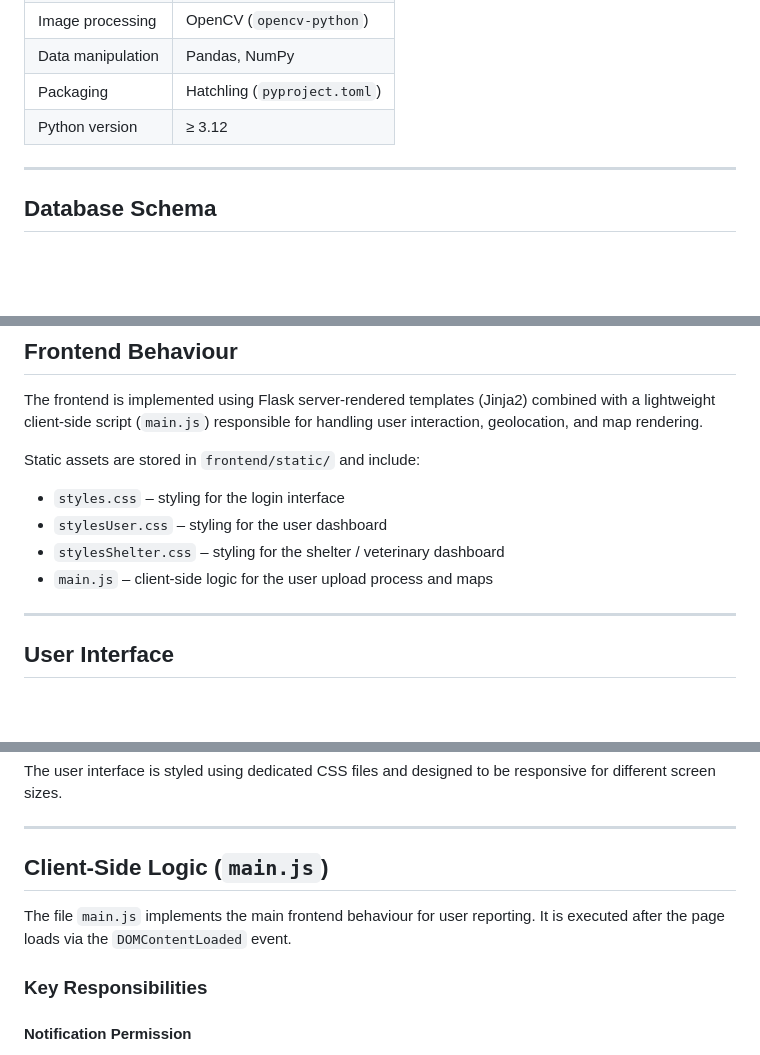
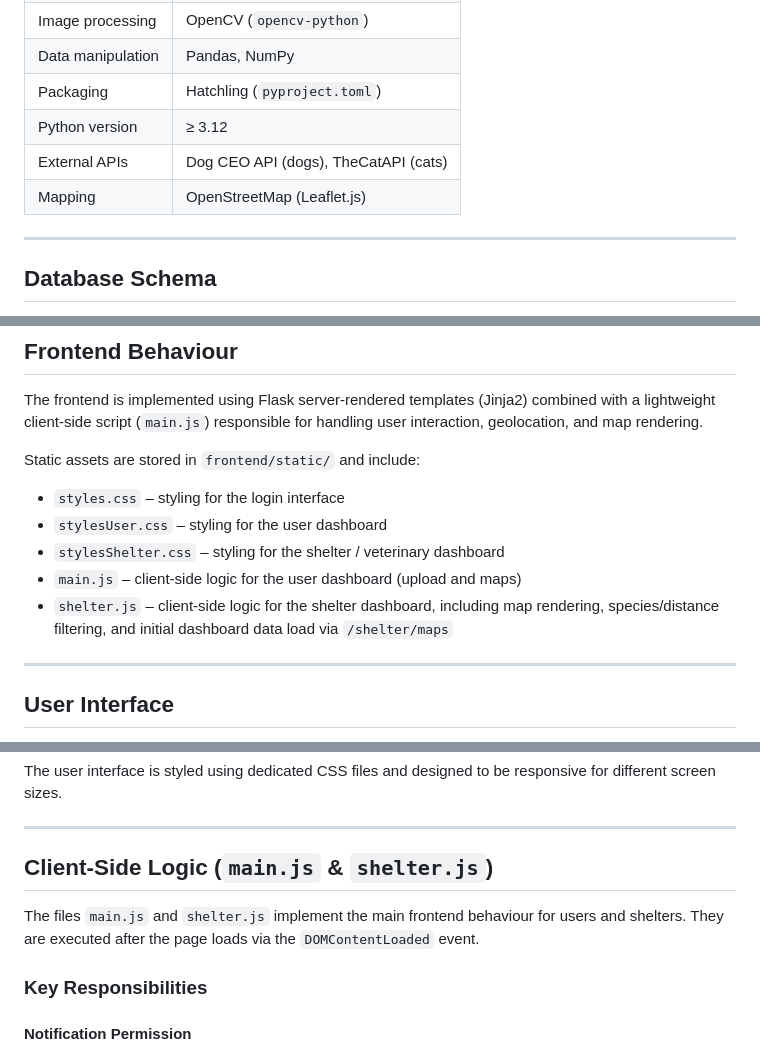
Before and after one commit to JoseFelixBarbRoj/isi-PeTracker, a Markdown page: PROJECT.md, 3 parts joined by grey strips. Drawn GitHub-style; blank space fills up the shorter version.

```diff
--- a/PROJECT.md
+++ b/PROJECT.md
@@ -63,6 +63,8 @@ The application is a **server-rendered Flask MVC app** with AJAX endpoints (`/pr
 | Data manipulation | Pandas, NumPy |
 | Packaging | Hatchling (`pyproject.toml`) |
 | Python version | ≥ 3.12 |
+| External APIs | Dog CEO API (dogs), TheCatAPI (cats) |
+| Mapping | OpenStreetMap (Leaflet.js) |
 
 ---
 
@@ -366,7 +386,8 @@ Static assets are stored in `frontend/static/` and include:
 - `styles.css` – styling for the login interface
 - `stylesUser.css` – styling for the user dashboard
 - `stylesShelter.css` – styling for the shelter / veterinary dashboard
-- `main.js` – client-side logic for the user upload process and maps
+- `main.js` – client-side logic for the user dashboard (upload and maps)
+- `shelter.js` – client-side logic for the shelter dashboard, including map rendering, species/distance filtering, and initial dashboard data load via `/shelter/maps`
 
 ---
 
@@ -384,9 +405,9 @@ The user interface is styled using dedicated CSS files and designed to be respon
 
 ---
 
-## Client-Side Logic (`main.js`)
+## Client-Side Logic (`main.js` & `shelter.js`)
 
-The file `main.js` implements the main frontend behaviour for user reporting. It is executed after the page loads via the `DOMContentLoaded` event.
+The files `main.js` and `shelter.js` implement the main frontend behaviour for users and shelters. They are executed after the page loads via the `DOMContentLoaded` event.
 
 ### Key Responsibilities
 
```
Also changed, not shown: other parts of PROJECT.md (+33 -2 lines).
